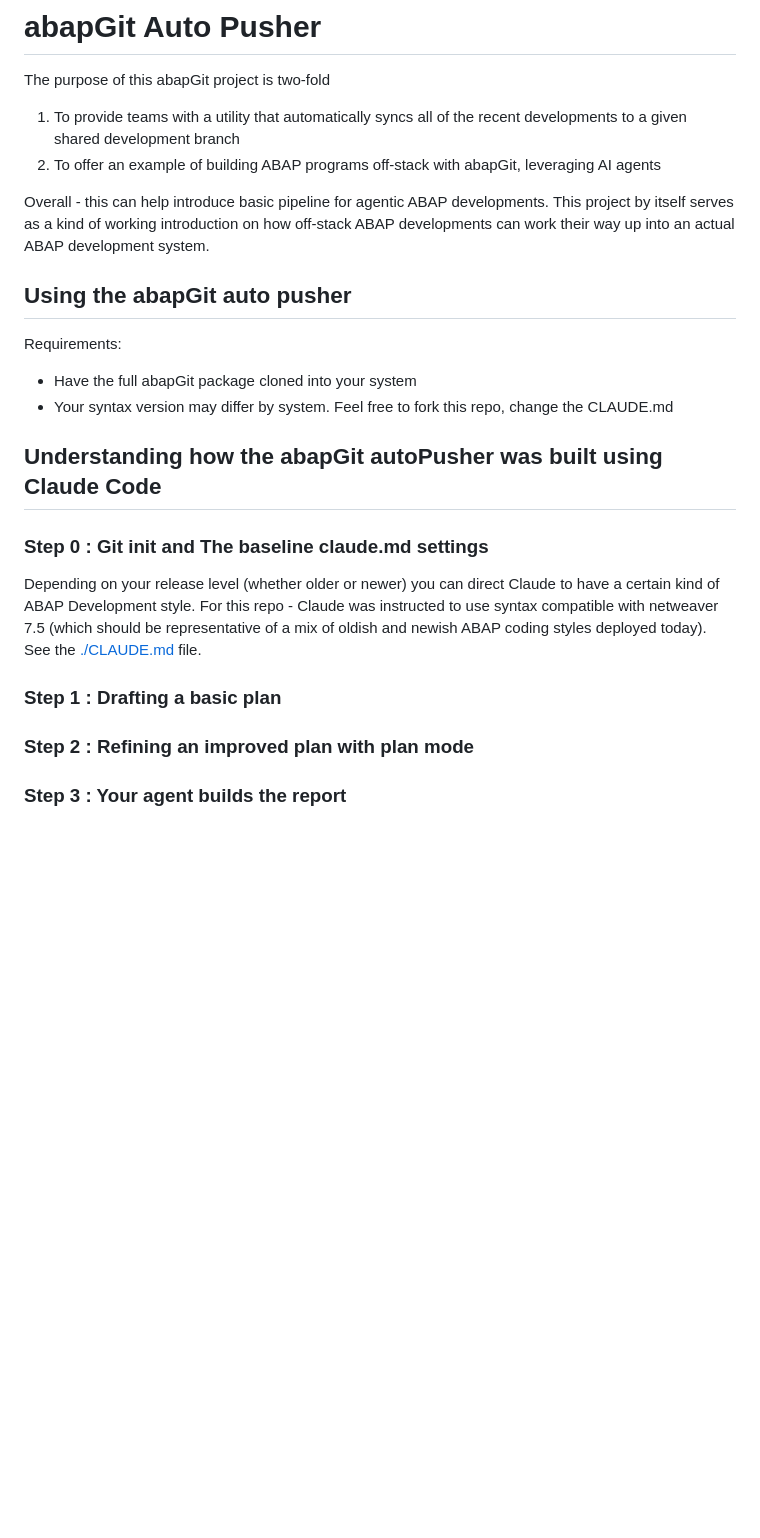
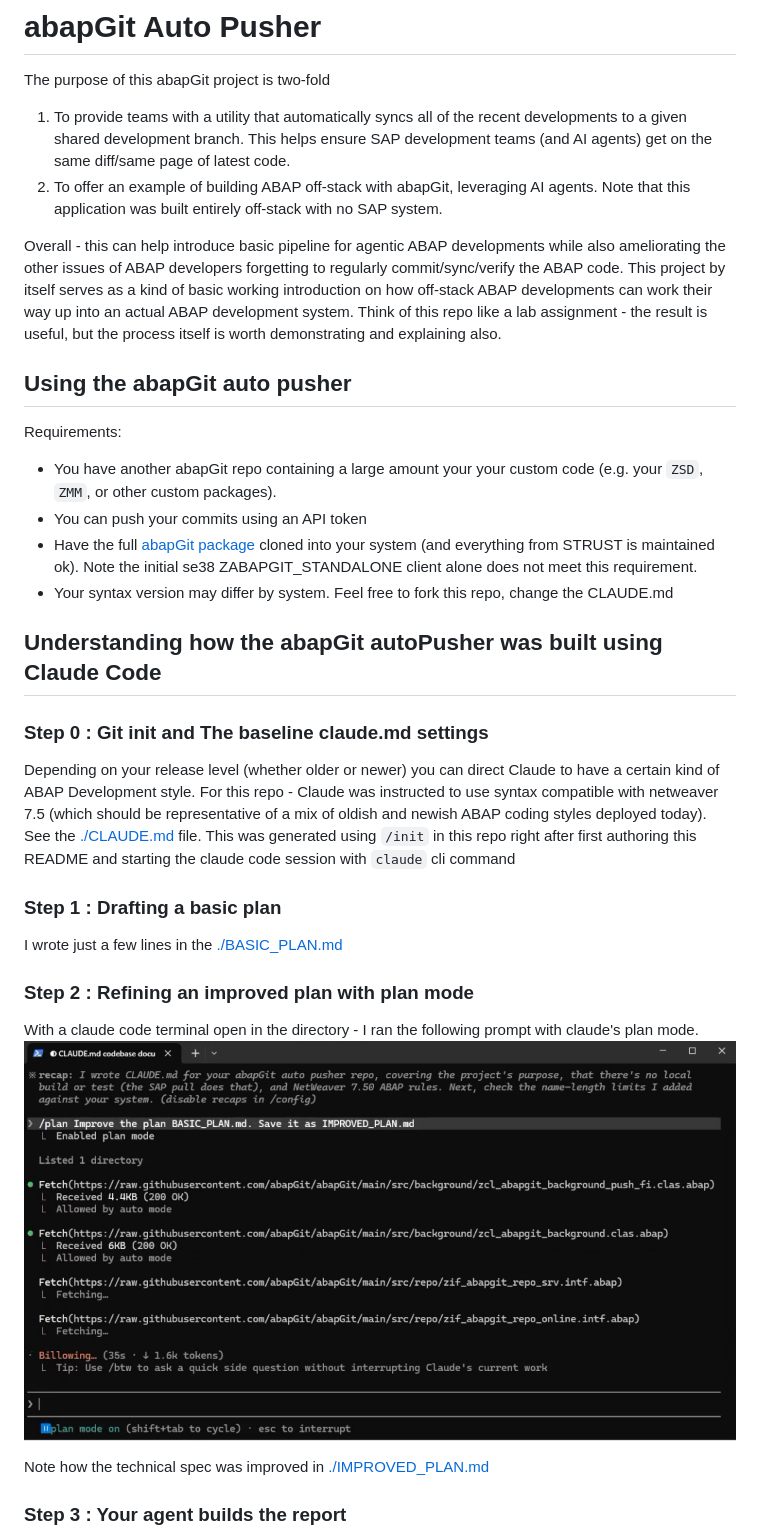
Before and after one commit to fleischr/abapgit_autopusher, a Markdown page: README.md, the part around one of its changes. GitHub-like rendering; pictures changed too: img/improveplan.PNG (added); blank space fills up the shorter version.

````diff
--- a/README.md
+++ b/README.md
@@ -2,22 +2,33 @@
 
 The purpose of this abapGit project is two-fold
 
-1. To provide teams with a utility that automatically syncs all of the recent developments to a given shared development branch
-2. To offer an example of building ABAP programs off-stack with abapGit, leveraging AI agents
+1. To provide teams with a utility that automatically syncs all of the recent developments to a given shared development branch. This helps ensure SAP development teams (and AI agents) get on the same diff/same page of latest code.
+2. To offer an example of building ABAP off-stack with abapGit, leveraging AI agents. Note that this application was built entirely off-stack with no SAP system.
 
-Overall - this can help introduce basic pipeline for agentic ABAP developments. This project by itself serves as a kind of working introduction on how off-stack ABAP developments can work their way up into an actual ABAP development system.
+Overall - this can help introduce basic pipeline for agentic ABAP developments while also ameliorating the other issues of ABAP developers forgetting to regularly commit/sync/verify the ABAP code. This project by itself serves as a kind of basic working introduction on how off-stack ABAP developments can work their way up into an actual ABAP development system. Think of this repo like a lab assignment - the result is useful, but the process itself is worth demonstrating and explaining also.
 
 ## Using the abapGit auto pusher
 
 Requirements:
-- Have the full abapGit package cloned into your system
+- You have another abapGit repo containing a large amount your your custom code  (e.g. your `ZSD`, `ZMM`, or other custom packages).
+- You can push your commits using an API token
+- Have the full [abapGit package](https://github.com/abapGit/abapGit) cloned into your system (and everything from STRUST is maintained ok). Note the initial se38 ZABAPGIT_STANDALONE client alone does not meet this requirement.
 - Your syntax version may differ by system. Feel free to fork this repo, change the CLAUDE.md
 
 ## Understanding how the abapGit autoPusher was built using Claude Code
 
 ### Step 0 : Git init and The baseline claude.md settings
-Depending on your release level (whether older or newer) you can direct Claude to have a certain kind of ABAP Development style. For this repo - Claude was instructed to use syntax compatible with netweaver 7.5 (which should be representative of a mix of oldish and newish ABAP coding styles deployed today). See the [./CLAUDE.md](CLAUDE.md) file.
+Depending on your release level (whether older or newer) you can direct Claude to have a certain kind of ABAP Development style. For this repo - Claude was instructed to use syntax compatible with netweaver 7.5 (which should be representative of a mix of oldish and newish ABAP coding styles deployed today). See the [./CLAUDE.md](CLAUDE.md) file. This was generated using ```/init``` in this repo right after first authoring this README and starting the claude code session with ```claude``` cli command
 
 ### Step 1 : Drafting a basic plan
+
+I wrote just a few lines in the [./BASIC_PLAN.md](BASIC_PLAN.md)
+
 ### Step 2 : Refining an improved plan with plan mode
+
+With a claude code terminal open in the directory - I ran the following prompt with claude's plan mode.
+![Plan mode example](./img/improveplan.PNG)
+
+ Note how the technical spec was improved in [./IMPROVED_PLAN.md](IMPROVED_PLAN.md)
+
 ### Step 3 : Your agent builds the report
````
Also changed, not shown: other parts of README.md (+29 -2 lines), img/improvedplanready.PNG (added).
